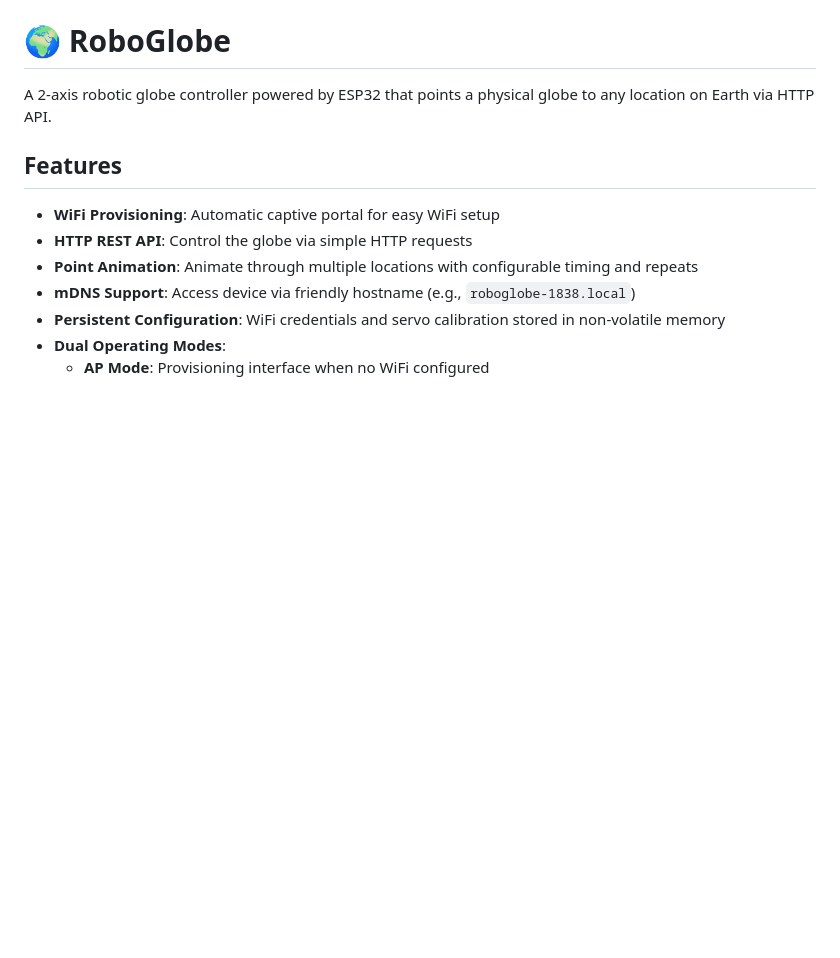
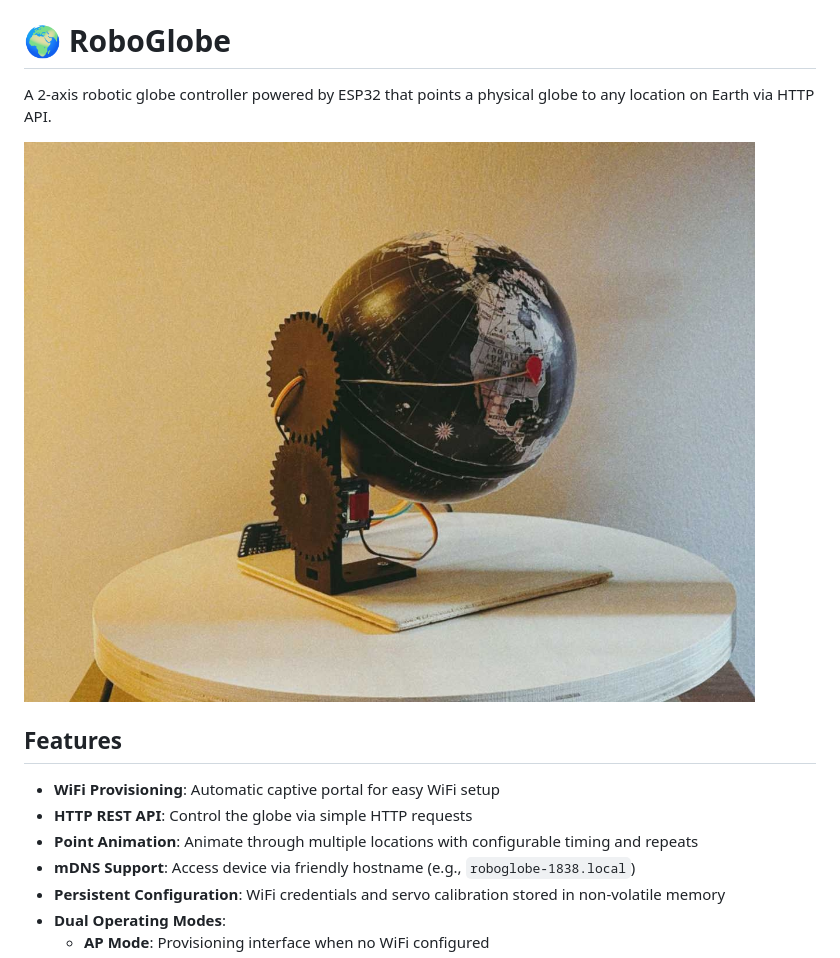
Before and after one commit to johnsylvain/roboglobe, a Markdown page: README.md, the part around the change. Rendered like a GitHub page; pictures changed too: assets/roboglobe.jpg (added); blank space fills up the shorter version.

Commit message:
main: add image to readme

```diff
--- a/README.md
+++ b/README.md
@@ -1,6 +1,8 @@
 # 🌍 RoboGlobe
 
 A 2-axis robotic globe controller powered by ESP32 that points a physical globe to any location on Earth via HTTP API.
+
+![RoboGlobe prototype](assets/roboglobe.jpg)
 
 ## Features
 
```
